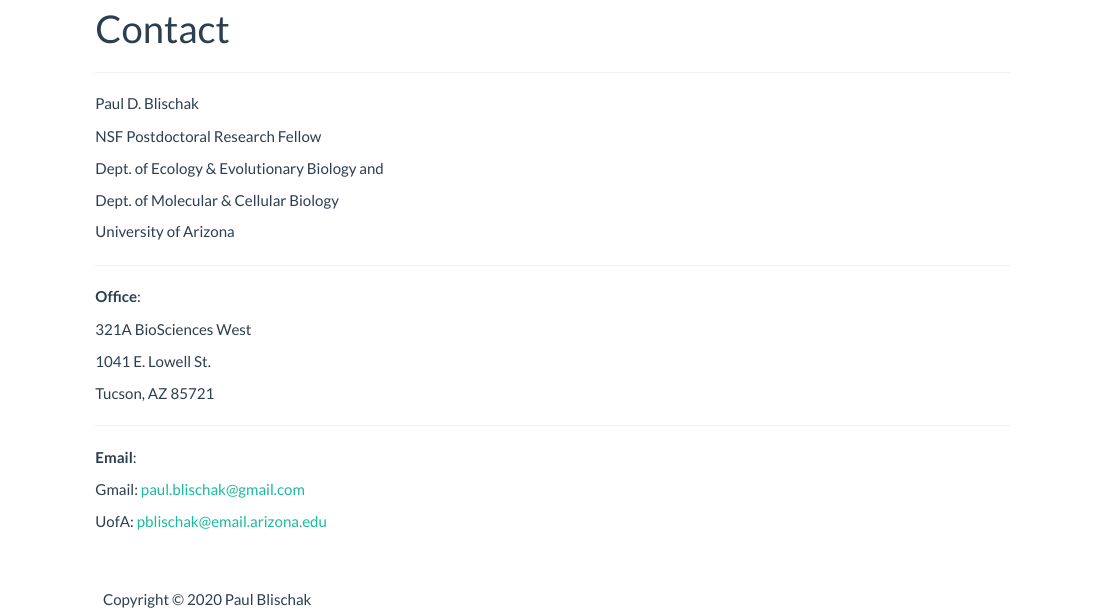
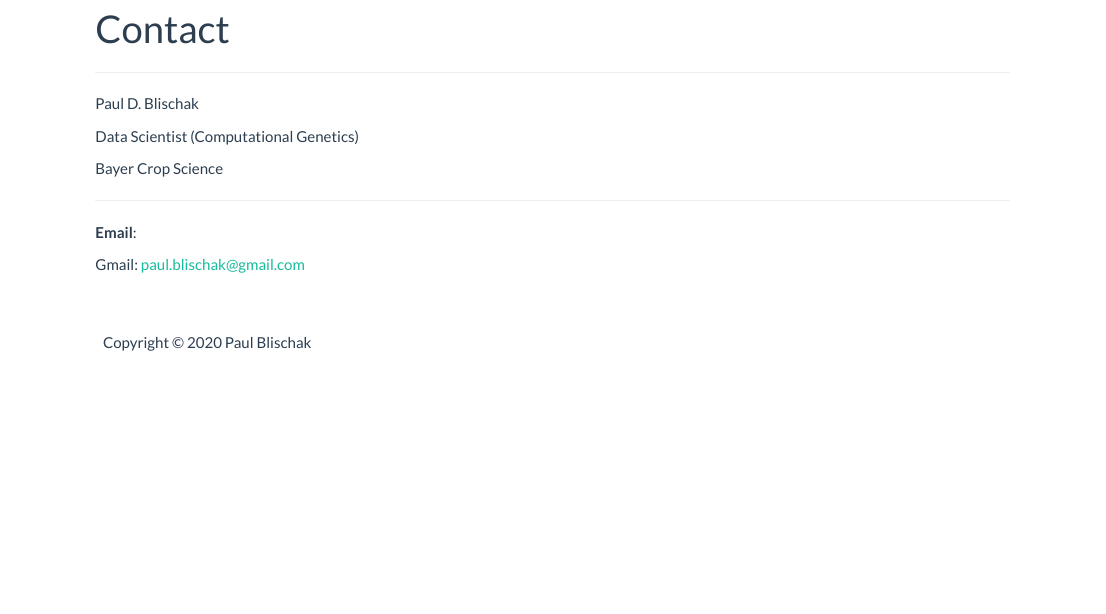
Before and after one commit to pblischak/pblischak.github.io, an R Markdown document (contact.Rmd): the page in a window 1100 px wide, from 70 px down. The pictures show the output file contact.html that the author committed with the source, opened offline; library style sheets and scripts come from the installed R packages.

Commit message:
updating home page with new job info

```diff
--- a/_site.yml
+++ b/_site.yml
@@ -13,9 +13,6 @@ navbar:
   - text: Software
     icon: fa-code-fork
     href: software.html
-  - text: Contact
-    icon: fa-id-card
-    href: contact.html
   right:
   - icon: fa-github-square fa-lg
     href: https://github.com/pblischak
--- a/contact.Rmd
+++ b/contact.Rmd
@@ -6,28 +6,12 @@ title: "Contact"
 
 Paul D. Blischak
 
-NSF Postdoctoral Research Fellow
+Data Scientist (Computational Genetics)
 
-Dept. of Ecology & Evolutionary Biology and
-
-Dept. of Molecular & Cellular Biology
-
-University of Arizona
-
----
-
-**Office**:
-
-321A BioSciences West
-
-1041 E. Lowell St.
-
-Tucson, AZ 85721
+Bayer Crop Science
 
 ---
 
 **Email**:
 
 Gmail: paul.blischak@gmail.com
-
-UofA: pblischak@email.arizona.edu
```
Also changed, not shown: index.Rmd (+5 -4 lines), contact.html, footer.html, index.html, publications.html, research.html, software.html.
